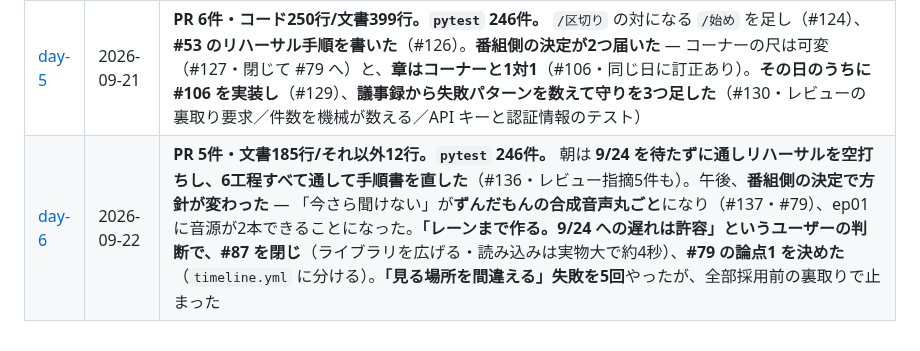
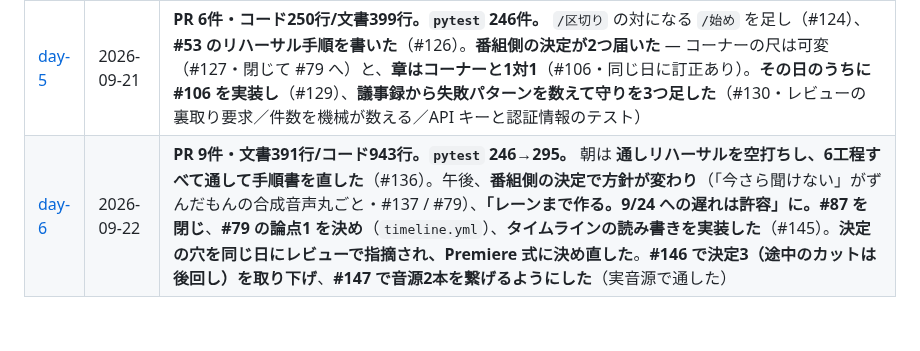
Before and after one commit to Bohemian1506/okuradi, a Markdown page: docs/dev-log/README.md, the part around the change. Rendered like a GitHub page.

```diff
--- a/docs/dev-log/README.md
+++ b/docs/dev-log/README.md
@@ -53,4 +53,4 @@ docs/dev-log/day-stats.sh 2026-09-20
 | [day-3](day-3.md) | 2026-09-19 | 技術構成とデザインを決め、GUI を最後まで実装した（#5〜#8）。波形を wavesurfer.js に（#36）、見た目の作り込みも片付けた（#42 / #59〜#61 / #64 / #65 / #69）。**残りは通しリハーサル #53 だけ** |
 | [day-4](day-4.md) | 2026-09-20 | **PR 27件・コード729行/文書799行。** #77 を片付け、**#86 を決めて閉じた**（案E' + クリップの最低幅）。番組側が立てた #96 を実装。**自分が作ったフックの穴をレビューで指摘され、テストで守る形に直した**（#107 / #110 / #112）。道具を4つ足した（`/区切り`・始まるときの状態出し・許可リスト・裏走り）。30分番組の実装には着手しない |
 | [day-5](day-5.md) | 2026-09-21 | **PR 6件・コード250行/文書399行。`pytest` 246件。** `/区切り` の対になる `/始め` を足し（#124）、**#53 のリハーサル手順を書いた**（#126）。**番組側の決定が2つ届いた** — コーナーの尺は可変（#127・閉じて #79 へ）と、**章はコーナーと1対1**（#106・同じ日に訂正あり）。**その日のうちに #106 を実装し**（#129）、**議事録から失敗パターンを数えて守りを3つ足した**（#130・レビューの裏取り要求／件数を機械が数える／API キーと認証情報のテスト） |
-| [day-6](day-6.md) | 2026-09-22 | **PR 5件・文書185行/それ以外12行。`pytest` 246件。** 朝は **9/24 を待たずに通しリハーサルを空打ちし、6工程すべて通して手順書を直した**（#136・レビュー指摘5件も）。午後、**番組側の決定で方針が変わった** — 「今さら聞けない」が**ずんだもんの合成音声丸ごと**になり（#137・#79）、ep01 に音源が2本できることになった。**「レーンまで作る。9/24 への遅れは許容」**というユーザーの判断で、**#87 を閉じ**（ライブラリを広げる・読み込みは実物大で約4秒）、**#79 の論点1 を決めた**（`timeline.yml` に分ける）。**「見る場所を間違える」失敗を5回**やったが、全部採用前の裏取りで止まった |
+| [day-6](day-6.md) | 2026-09-22 | **PR 9件・文書391行/コード943行。`pytest` 246→295。** 朝は **通しリハーサルを空打ちし、6工程すべて通して手順書を直した**（#136）。午後、**番組側の決定で方針が変わり**（「今さら聞けない」がずんだもんの合成音声丸ごと・#137 / #79）、**「レーンまで作る。9/24 への遅れは許容」**に。**#87 を閉じ**、**#79 の論点1 を決め**（`timeline.yml`）、**タイムラインの読み書きを実装した**（#145）。**決定の穴を同じ日にレビューで指摘され、Premiere 式に決め直した**。**#146 で決定3（途中のカットは後回し）を取り下げ**、**#147 で音源2本を繋げるようにした**（実音源で通した） |
```
Also changed, not shown: docs/dev-log/day-6.md (+65 -0 lines).
